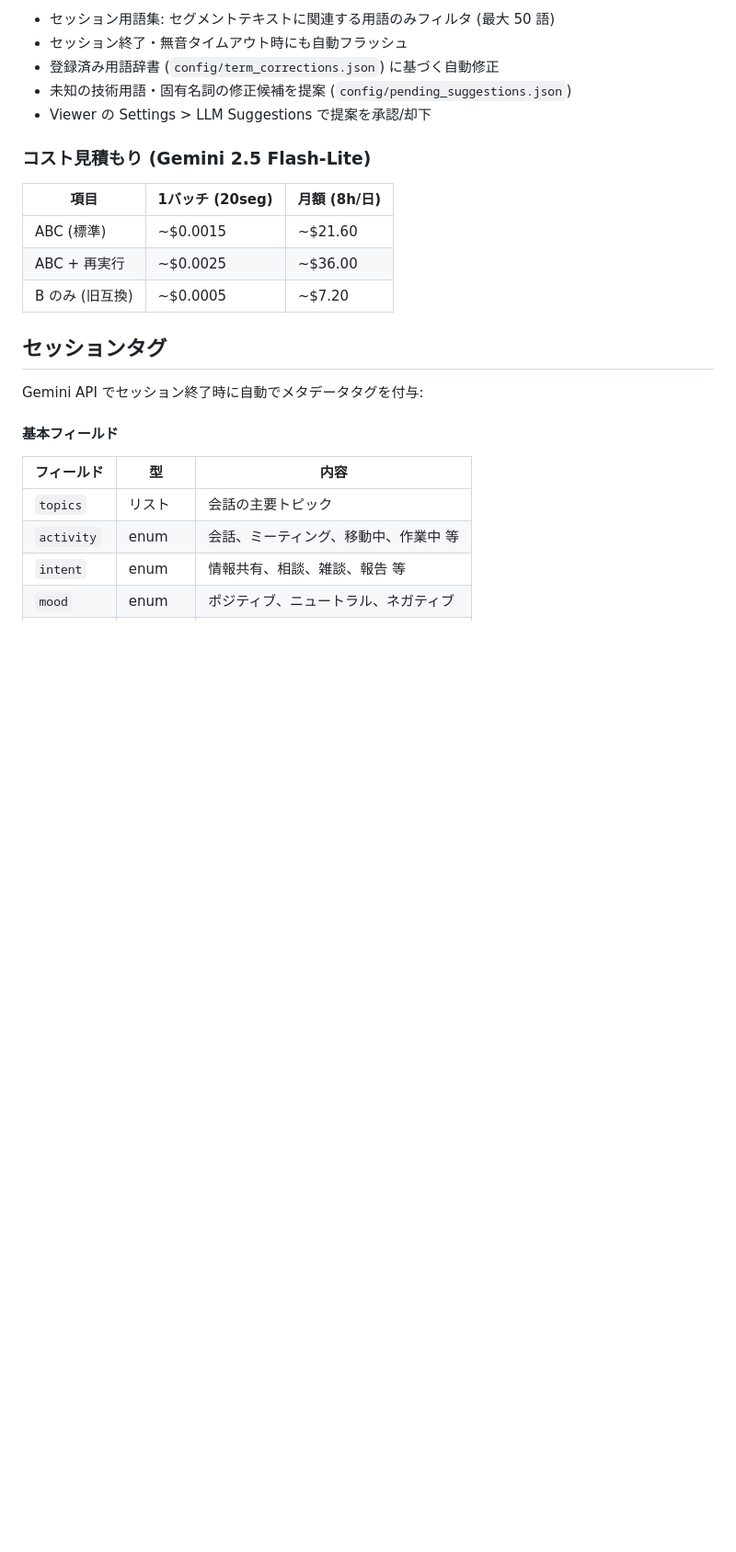
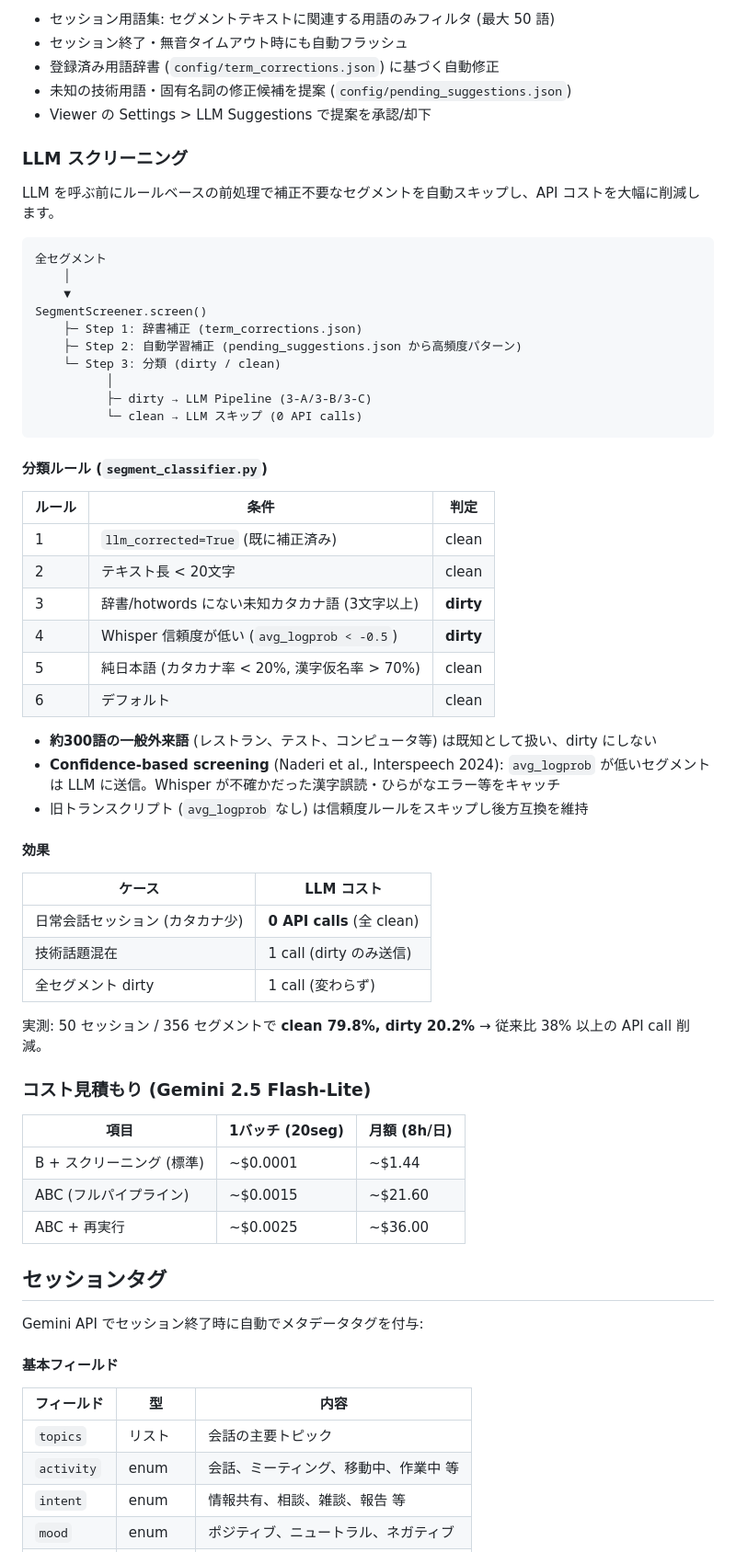
Before and after one commit to ysugata/omi-whisper-transcribe, a Markdown page: README.md, the part around one of its changes. Shown at 92% size. Rendered like a GitHub page; blank space fills up the shorter version.

Commit message:
Update README with LLM screening optimization and confidence-based screening
- Add LLM screening to feature table
- Document screening pipeline (dictionary → auto-learned → classification)
- Document 6 classification rules including confidence-based Rule 4
- Update LLM_PIPELINE_STAGES default from ABC to B
- Add LLM_SCREENING_ENABLED environment variable
- Update cost estimates with screening (B + screening as new standard)
- Add verify tools to tools table
- Add new source files to project structure

Co-Authored-By: Claude Opus 4.6 <noreply@anthropic.com>

````diff
--- a/README.md
+++ b/README.md
@@ -406,13 +408,55 @@ transcript + 参考用語リスト + 3-A 候補を統合し、差分のみの co
 - 未知の技術用語・固有名詞の修正候補を提案 (`config/pending_suggestions.json`)
 - Viewer の Settings > LLM Suggestions で提案を承認/却下
 
+### LLM スクリーニング
+
+LLM を呼ぶ前にルールベースの前処理で補正不要なセグメントを自動スキップし、API コストを大幅に削減します。
+
+```
+全セグメント
+    │
+    ▼
+SegmentScreener.screen()
+    ├─ Step 1: 辞書補正 (term_corrections.json)
+    ├─ Step 2: 自動学習補正 (pending_suggestions.json から高頻度パターン)
+    └─ Step 3: 分類 (dirty / clean)
+          │
+          ├─ dirty → LLM Pipeline (3-A/3-B/3-C)
+          └─ clean → LLM スキップ (0 API calls)
+```
+
+#### 分類ルール (`segment_classifier.py`)
+
+| ルール | 条件 | 判定 |
+|--------|------|------|
+| 1 | `llm_corrected=True` (既に補正済み) | clean |
+| 2 | テキスト長 < 20文字 | clean |
+| 3 | 辞書/hotwords にない未知カタカナ語 (3文字以上) | **dirty** |
+| 4 | Whisper 信頼度が低い (`avg_logprob < -0.5`) | **dirty** |
+| 5 | 純日本語 (カタカナ率 < 20%, 漢字仮名率 > 70%) | clean |
+| 6 | デフォルト | clean |
+
+- **約300語の一般外来語** (レストラン、テスト、コンピュータ等) は既知として扱い、dirty にしない
+- **Confidence-based screening** (Naderi et al., Interspeech 2024): `avg_logprob` が低いセグメントは LLM に送信。Whisper が不確かだった漢字誤読・ひらがなエラー等をキャッチ
+- 旧トランスクリプト (`avg_logprob` なし) は信頼度ルールをスキップし後方互換を維持
+
+#### 効果
+
+| ケース | LLM コスト |
+|--------|-----------|
+| 日常会話セッション (カタカナ少) | **0 API calls** (全 clean) |
+| 技術話題混在 | 1 call (dirty のみ送信) |
+| 全セグメント dirty | 1 call (変わらず) |
+
+実測: 50 セッション / 356 セグメントで **clean 79.8%, dirty 20.2%** → 従来比 38% 以上の API call 削減。
+
 ### コスト見積もり (Gemini 2.5 Flash-Lite)
 
 | 項目 | 1バッチ (20seg) | 月額 (8h/日) |
 |---|---|---|
-| ABC (標準) | ~$0.0015 | ~$21.60 |
+| B + スクリーニング (標準) | ~$0.0001 | ~$1.44 |
+| ABC (フルパイプライン) | ~$0.0015 | ~$21.60 |
 | ABC + 再実行 | ~$0.0025 | ~$36.00 |
-| B のみ (旧互換) | ~$0.0005 | ~$7.20 |
 
 ## セッションタグ
 
````
Also changed, not shown: other parts of README.md (+12 -3 lines).
